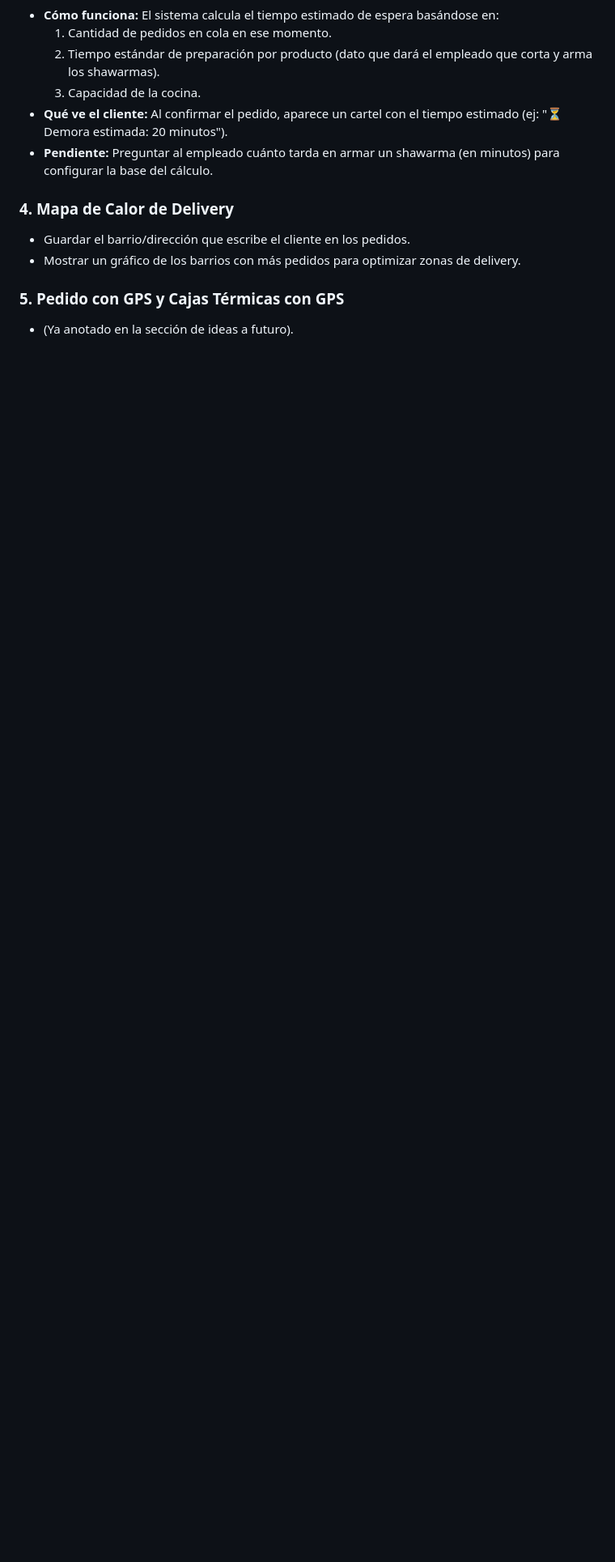
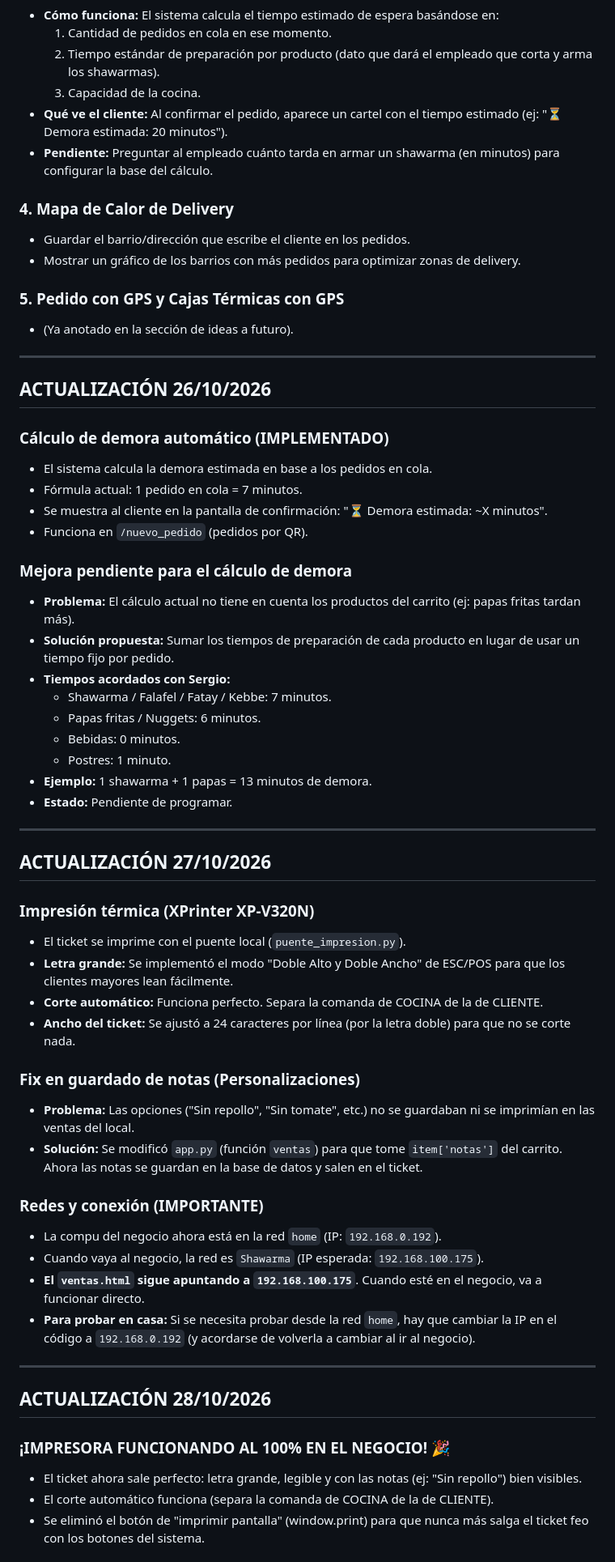
Before and after one commit to MDKShawarma/mdk-sistema, a Markdown page: PROYECTO.md, the part around one of its changes. Shown at 81% size. Drawn GitHub-style; blank space fills up the shorter version.

Commit message:
Actualizar PROYECTO.md: impresora funcionando con MDK Ticket

```diff
--- a/PROYECTO.md
+++ b/PROYECTO.md
@@ -260,3 +262,54 @@ puntos de fidelidad, informes y contabilidad. Funciona 24/7 en DonWeb.
 
 ### 5. Pedido con GPS y Cajas Térmicas con GPS
 - (Ya anotado en la sección de ideas a futuro).
+
+---
+
+## ACTUALIZACIÓN 26/10/2026
+
+### Cálculo de demora automático (IMPLEMENTADO)
+- El sistema calcula la demora estimada en base a los pedidos en cola.
+- Fórmula actual: 1 pedido en cola = 7 minutos.
+- Se muestra al cliente en la pantalla de confirmación: "⏳ Demora estimada: ~X minutos".
+- Funciona en `/nuevo_pedido` (pedidos por QR).
+
+### Mejora pendiente para el cálculo de demora
+- **Problema:** El cálculo actual no tiene en cuenta los productos del carrito (ej: papas fritas tardan más).
+- **Solución propuesta:** Sumar los tiempos de preparación de cada producto en lugar de usar un tiempo fijo por pedido.
+- **Tiempos acordados con Sergio:**
+  - Shawarma / Falafel / Fatay / Kebbe: 7 minutos.
+  - Papas fritas / Nuggets: 6 minutos.
+  - Bebidas: 0 minutos.
+  - Postres: 1 minuto.
+- **Ejemplo:** 1 shawarma + 1 papas = 13 minutos de demora.
+- **Estado:** Pendiente de programar.
+
+---
+
+## ACTUALIZACIÓN 27/10/2026
+
+### Impresión térmica (XPrinter XP-V320N)
+- El ticket se imprime con el puente local (`puente_impresion.py`).
+- **Letra grande:** Se implementó el modo "Doble Alto y Doble Ancho" de ESC/POS para que los clientes mayores lean fácilmente.
+- **Corte automático:** Funciona perfecto. Separa la comanda de COCINA de la de CLIENTE.
+- **Ancho del ticket:** Se ajustó a 24 caracteres por línea (por la letra doble) para que no se corte nada.
+
+### Fix en guardado de notas (Personalizaciones)
+- **Problema:** Las opciones ("Sin repollo", "Sin tomate", etc.) no se guardaban ni se imprimían en las ventas del local.
+- **Solución:** Se modificó `app.py` (función `ventas`) para que tome `item['notas']` del carrito. Ahora las notas se guardan en la base de datos y salen en el ticket.
+
+### Redes y conexión (IMPORTANTE)
+- La compu del negocio ahora está en la red `home` (IP: `192.168.0.192`).
+- Cuando vaya al negocio, la red es `Shawarma` (IP esperada: `192.168.100.175`).
+- **El `ventas.html` sigue apuntando a `192.168.100.175`**. Cuando esté en el negocio, va a funcionar directo.
+- **Para probar en casa:** Si se necesita probar desde la red `home`, hay que cambiar la IP en el código a `192.168.0.192` (y acordarse de volverla a cambiar al ir al negocio).
+
+---
+
+## ACTUALIZACIÓN 28/10/2026
+
+### ¡IMPRESORA FUNCIONANDO AL 100% EN EL NEGOCIO! 🎉
+- El ticket ahora sale perfecto: letra grande, legible y con las notas (ej: "Sin repollo") bien visibles.
+- El corte automático funciona (separa la comanda de COCINA de la de CLIENTE).
+- Se eliminó el botón de "imprimir pantalla" (window.print) para que nunca más salga el ticket feo con los botones del sistema.
+
```
Also changed, not shown: other parts of PROYECTO.md (+13 -0 lines).
